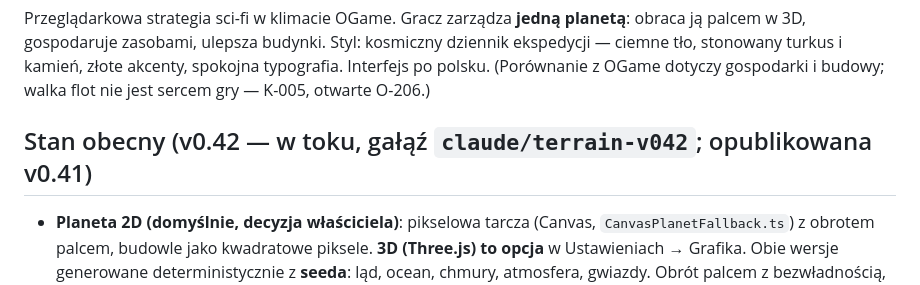
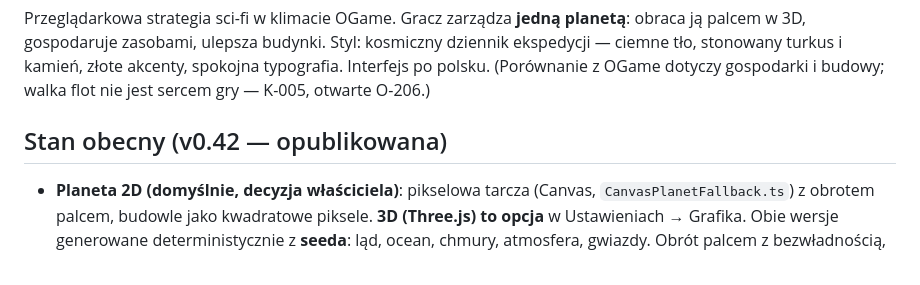
Before and after one commit to kol4t/Planet-forge, a Markdown page: CLAUDE.md, the part around the change. GitHub-like rendering.

Commit message:
v0.42 opublikowana
Co-Authored-By: Claude Opus 5.5 <noreply@anthropic.com>
Claude-Session: https://claude.ai/code/session_01Y2voTm1jURz7VhGzjuD4SW

```diff
--- a/CLAUDE.md
+++ b/CLAUDE.md
@@ -14,7 +14,7 @@ Jest głównym briefem technicznym. Decyzje: `docs/decisions.md`. Plan przebudow
 
 Przeglądarkowa strategia sci-fi w klimacie OGame. Gracz zarządza **jedną planetą**: obraca ją palcem w 3D, gospodaruje zasobami, ulepsza budynki. Styl: kosmiczny dziennik ekspedycji — ciemne tło, stonowany turkus i kamień, złote akcenty, spokojna typografia. Interfejs po polsku. (Porównanie z OGame dotyczy gospodarki i budowy; walka flot nie jest sercem gry — K-005, otwarte O-206.)
 
-## Stan obecny (v0.42 — w toku, gałąź `claude/terrain-v042`; opublikowana v0.41)
+## Stan obecny (v0.42 — opublikowana)
 
 - **Planeta 2D (domyślnie, decyzja właściciela)**: pikselowa tarcza (Canvas, `CanvasPlanetFallback.ts`) z obrotem palcem, budowle jako kwadratowe piksele. **3D (Three.js) to opcja** w Ustawieniach → Grafika. Obie wersje generowane deterministycznie z **seeda**: ląd, ocean, chmury, atmosfera, gwiazdy. Obrót palcem z bezwładnością, powolny autoobrót.
 - **Przybliżanie dwoma palcami** (0,8×–3,5× od v0.25, płynne; `game/ui/gestures.ts` → `PlanetDisplay.setZoom`); w 2D ostre piksele przy zbliżeniu.
```
